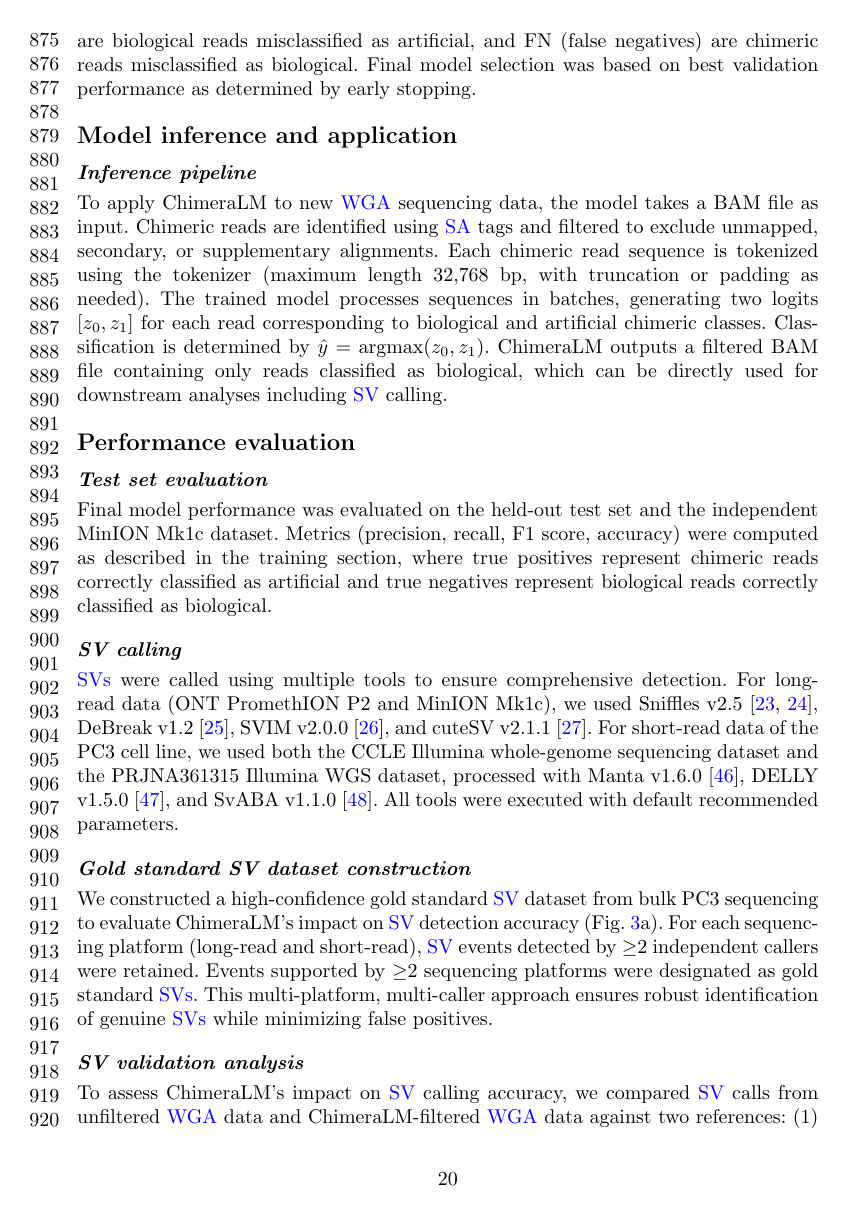
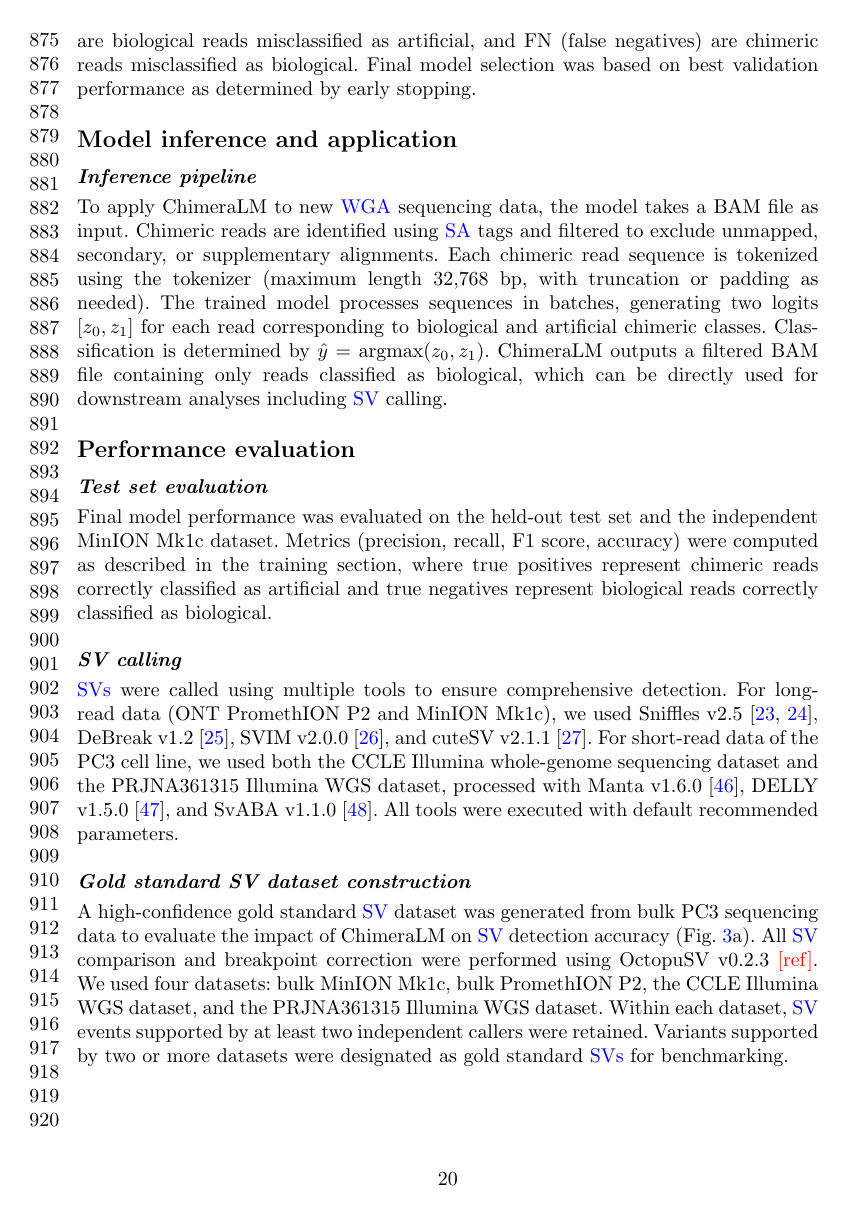
Before and after one commit to cauliyang/chimeralm_paper, a LaTeX paper (sn-article-template/sn-article.tex): page 20 of 27. Compiled offline with pdfLaTeX.

Commit message:
Updates from Overleaf

```diff
--- a/sn-article-template/sn-article.tex
+++ b/sn-article-template/sn-article.tex
@@ -612,10 +623,11 @@ Final model performance was evaluated on the held-out test set and the independe
 \glspl{sv} were called using multiple tools to ensure comprehensive detection. For long-read data (ONT PromethION P2 and MinION Mk1c), we used Sniffles v2.5~\cite{Sedlazeck2018, Smolka2024}, DeBreak v1.2~\cite{chen2023deciphering}, SVIM v2.0.0~\cite{heller2019svim}, and cuteSV v2.1.1~\cite{jiang2020longreadbased}. For short-read data of the PC3 cell line, we used both the CCLE Illumina whole-genome sequencing dataset and the PRJNA361315 Illumina WGS dataset, processed with Manta v1.6.0~\cite{chen2016manta}, DELLY v1.5.0~\cite{rausch2012delly}, and SvABA v1.1.0~\cite{wala2018svaba}. All tools were executed with default recommended parameters.
 
 \paragraph{Gold standard SV dataset construction}
-We constructed a high-confidence gold standard \gls{sv} dataset from bulk PC3 sequencing to evaluate ChimeraLM's impact on \gls{sv} detection accuracy (Fig.~\ref{fig:figure3}a).
-For each sequencing platform (long-read and short-read), \gls{sv} events detected by $\geq$2 independent callers were retained.
-Events supported by $\geq$2 sequencing platforms were designated as gold standard \glspl{sv}.
-This multi-platform, multi-caller approach ensures robust identification of genuine \glspl{sv} while minimizing false positives.
+A high-confidence gold standard \gls{sv} dataset was generated from bulk PC3 sequencing data to evaluate the impact of ChimeraLM on \gls{sv} detection accuracy (Fig.~\ref{fig:figure3}a).
+All \gls{sv} comparison and breakpoint correction were performed using OctopuSV v0.2.3~\textcolor{red}{[ref]}.
+We used four datasets: bulk MinION Mk1c, bulk PromethION P2, the CCLE Illumina WGS dataset, and the PRJNA361315 Illumina WGS dataset.
+Within each dataset, \gls{sv} events supported by at least two independent callers were retained.
+Variants supported by two or more datasets were designated as gold standard \glspl{sv} for benchmarking.
 
 \paragraph{SV validation analysis}
 To assess ChimeraLM's impact on \gls{sv} calling accuracy, we compared \gls{sv} calls from unfiltered \gls{wga} data and ChimeraLM-filtered \gls{wga} data against two references: (1) the stringent multi-platform gold standard dataset, and (2) platform-matched long-read bulk sequencing data. \glspl{sv} were considered supported if they matched reference \glspl{sv} within specified breakpoint tolerances. Validation rates were calculated as the proportion of called \glspl{sv} supported by the reference dataset.
```
Also changed, not shown: sn-article-template/sn-article.tex (37 more changed lines).
